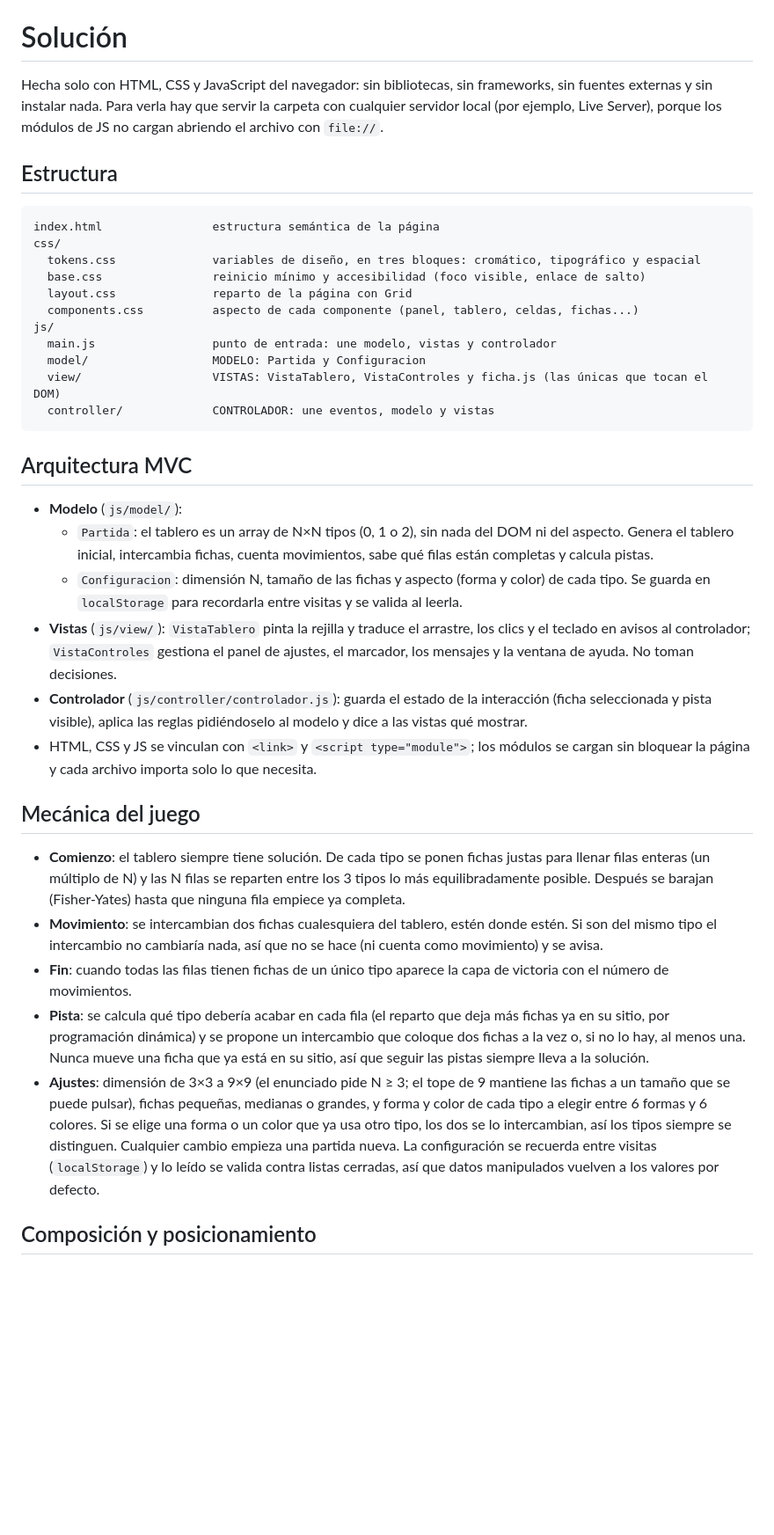
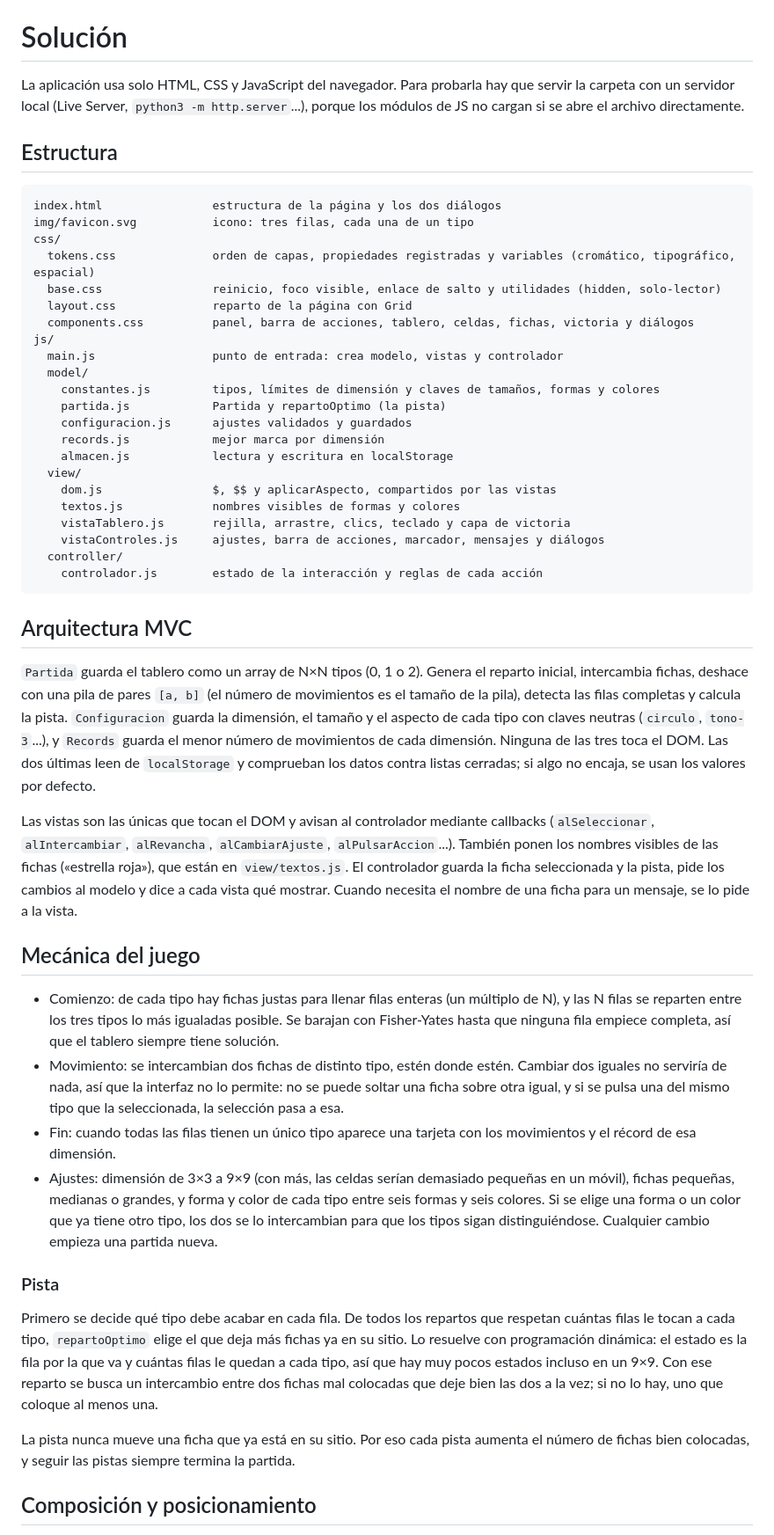
Before and after one commit to IPO-2627-Dinamarca/ipo2627_dinamarca_tablero, a Markdown page: README.md, the part around one of its changes. Shown at 88% size. Drawn GitHub-style; blank space fills up the shorter version.

Commit message:
docs: README con solución y arquitectura

````diff
--- a/README.md
+++ b/README.md
@@ -60,40 +60,53 @@ La implementación de la interacción estará guiada para favorecer la usabilida
 
 # Solución
 
-Hecha solo con HTML, CSS y JavaScript del navegador: sin bibliotecas, sin frameworks, sin fuentes externas y sin instalar nada. Para verla hay que servir la carpeta con cualquier servidor local (por ejemplo, Live Server), porque los módulos de JS no cargan abriendo el archivo con `file://`.
+La aplicación usa solo HTML, CSS y JavaScript del navegador. Para probarla hay que servir la carpeta con un servidor local (Live Server, `python3 -m http.server`...), porque los módulos de JS no cargan si se abre el archivo directamente.
 
 ## Estructura
 
 ```
-index.html                estructura semántica de la página
+index.html                estructura de la página y los dos diálogos
+img/favicon.svg           icono: tres filas, cada una de un tipo
 css/
-  tokens.css              variables de diseño, en tres bloques: cromático, tipográfico y espacial
-  base.css                reinicio mínimo y accesibilidad (foco visible, enlace de salto)
+  tokens.css              orden de capas, propiedades registradas y variables (cromático, tipográfico, espacial)
+  base.css                reinicio, foco visible, enlace de salto y utilidades (hidden, solo-lector)
   layout.css              reparto de la página con Grid
-  components.css          aspecto de cada componente (panel, tablero, celdas, fichas...)
+  components.css          panel, barra de acciones, tablero, celdas, fichas, victoria y diálogos
 js/
-  main.js                 punto de entrada: une modelo, vistas y controlador
-  model/                  MODELO: Partida y Configuracion
-  view/                   VISTAS: VistaTablero, VistaControles y ficha.js (las únicas que tocan el DOM)
-  controller/             CONTROLADOR: une eventos, modelo y vistas
+  main.js                 punto de entrada: crea modelo, vistas y controlador
+  model/
+    constantes.js         tipos, límites de dimensión y claves de tamaños, formas y colores
+    partida.js            Partida y repartoOptimo (la pista)
+    configuracion.js      ajustes validados y guardados
+    records.js            mejor marca por dimensión
+    almacen.js            lectura y escritura en localStorage
+  view/
+    dom.js                $, $$ y aplicarAspecto, compartidos por las vistas
+    textos.js             nombres visibles de formas y colores
+    vistaTablero.js       rejilla, arrastre, clics, teclado y capa de victoria
+    vistaControles.js     ajustes, barra de acciones, marcador, mensajes y diálogos
+  controller/
+    controlador.js        estado de la interacción y reglas de cada acción
 ```
 
 ## Arquitectura MVC
 
-- **Modelo** (`js/model/`):
-  - `Partida`: el tablero es un array de N×N tipos (0, 1 o 2), sin nada del DOM ni del aspecto. Genera el tablero inicial, intercambia fichas, cuenta movimientos, sabe qué filas están completas y calcula pistas.
-  - `Configuracion`: dimensión N, tamaño de las fichas y aspecto (forma y color) de cada tipo. Se guarda en `localStorage` para recordarla entre visitas y se valida al leerla.
-- **Vistas** (`js/view/`): `VistaTablero` pinta la rejilla y traduce el arrastre, los clics y el teclado en avisos al controlador; `VistaControles` gestiona el panel de ajustes, el marcador, los mensajes y la ventana de ayuda. No toman decisiones.
-- **Controlador** (`js/controller/controlador.js`): guarda el estado de la interacción (ficha seleccionada y pista visible), aplica las reglas pidiéndoselo al modelo y dice a las vistas qué mostrar.
-- HTML, CSS y JS se vinculan con `<link>` y `<script type="module">`; los módulos se cargan sin bloquear la página y cada archivo importa solo lo que necesita.
+`Partida` guarda el tablero como un array de N×N tipos (0, 1 o 2). Genera el reparto inicial, intercambia fichas, deshace con una pila de pares `[a, b]` (el número de movimientos es el tamaño de la pila), detecta las filas completas y calcula la pista. `Configuracion` guarda la dimensión, el tamaño y el aspecto de cada tipo con claves neutras (`circulo`, `tono-3`...), y `Records` guarda el menor número de movimientos de cada dimensión. Ninguna de las tres toca el DOM. Las dos últimas leen de `localStorage` y comprueban los datos contra listas cerradas; si algo no encaja, se usan los valores por defecto.
+
+Las vistas son las únicas que tocan el DOM y avisan al controlador mediante callbacks (`alSeleccionar`, `alIntercambiar`, `alRevancha`, `alCambiarAjuste`, `alPulsarAccion`...). También ponen los nombres visibles de las fichas («estrella roja»), que están en `view/textos.js`. El controlador guarda la ficha seleccionada y la pista, pide los cambios al modelo y dice a cada vista qué mostrar. Cuando necesita el nombre de una ficha para un mensaje, se lo pide a la vista.
 
 ## Mecánica del juego
 
-- **Comienzo**: el tablero siempre tiene solución. De cada tipo se ponen fichas justas para llenar filas enteras (un múltiplo de N) y las N filas se reparten entre los 3 tipos lo más equilibradamente posible. Después se barajan (Fisher-Yates) hasta que ninguna fila empiece ya completa.
-- **Movimiento**: se intercambian dos fichas cualesquiera del tablero, estén donde estén. Si son del mismo tipo el intercambio no cambiaría nada, así que no se hace (ni cuenta como movimiento) y se avisa.
-- **Fin**: cuando todas las filas tienen fichas de un único tipo aparece la capa de victoria con el número de movimientos.
-- **Pista**: se calcula qué tipo debería acabar en cada fila (el reparto que deja más fichas ya en su sitio, por programación dinámica) y se propone un intercambio que coloque dos fichas a la vez o, si no lo hay, al menos una. Nunca mueve una ficha que ya está en su sitio, así que seguir las pistas siempre lleva a la solución.
-- **Ajustes**: dimensión de 3×3 a 9×9 (el enunciado pide N ≥ 3; el tope de 9 mantiene las fichas a un tamaño que se puede pulsar), fichas pequeñas, medianas o grandes, y forma y color de cada tipo a elegir entre 6 formas y 6 colores. Si se elige una forma o un color que ya usa otro tipo, los dos se lo intercambian, así los tipos siempre se distinguen. Cualquier cambio empieza una partida nueva. La configuración se recuerda entre visitas (`localStorage`) y lo leído se valida contra listas cerradas, así que datos manipulados vuelven a los valores por defecto.
+- Comienzo: de cada tipo hay fichas justas para llenar filas enteras (un múltiplo de N), y las N filas se reparten entre los tres tipos lo más igualadas posible. Se barajan con Fisher-Yates hasta que ninguna fila empiece completa, así que el tablero siempre tiene solución.
+- Movimiento: se intercambian dos fichas de distinto tipo, estén donde estén. Cambiar dos iguales no serviría de nada, así que la interfaz no lo permite: no se puede soltar una ficha sobre otra igual, y si se pulsa una del mismo tipo que la seleccionada, la selección pasa a esa.
+- Fin: cuando todas las filas tienen un único tipo aparece una tarjeta con los movimientos y el récord de esa dimensión.
+- Ajustes: dimensión de 3×3 a 9×9 (con más, las celdas serían demasiado pequeñas en un móvil), fichas pequeñas, medianas o grandes, y forma y color de cada tipo entre seis formas y seis colores. Si se elige una forma o un color que ya tiene otro tipo, los dos se lo intercambian para que los tipos sigan distinguiéndose. Cualquier cambio empieza una partida nueva.
+
+### Pista
+
+Primero se decide qué tipo debe acabar en cada fila. De todos los repartos que respetan cuántas filas le tocan a cada tipo, `repartoOptimo` elige el que deja más fichas ya en su sitio. Lo resuelve con programación dinámica: el estado es la fila por la que va y cuántas filas le quedan a cada tipo, así que hay muy pocos estados incluso en un 9×9. Con ese reparto se busca un intercambio entre dos fichas mal colocadas que deje bien las dos a la vez; si no lo hay, uno que coloque al menos una.
+
+La pista nunca mueve una ficha que ya está en su sitio. Por eso cada pista aumenta el número de fichas bien colocadas, y seguir las pistas siempre termina la partida.
 
 ## Composición y posicionamiento
 
````
Also changed, not shown: other parts of README.md (+44 -17 lines).
